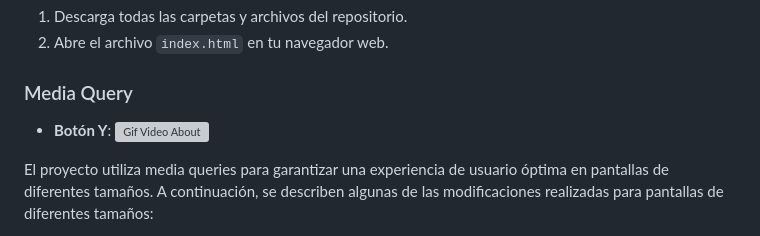
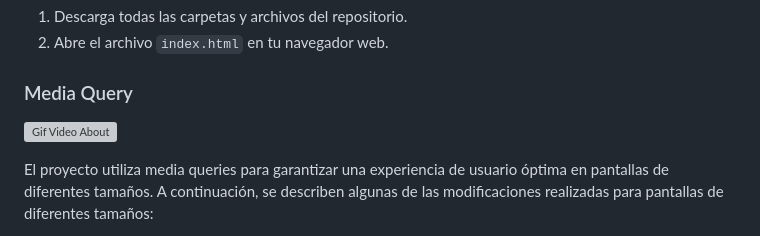
Before and after one commit to ladronbx/ladronbx.github.io, a Markdown page: readme.md, the part around the change printed below. Rendered like a GitHub page; grey boxes are pictures that could not be loaded.

Commit message:
Errata solucionada en README

```diff
--- a/readme.md
+++ b/readme.md
@@ -119,8 +129,11 @@ Si deseas ejecutar el proyecto localmente, sigue estos pasos:
 
 ### Media Query
 
-- **Botón Y**:
+
+
 ![Gif Video About](img/img-readme/responsive.gif)
+
+
 
 El proyecto utiliza media queries para garantizar una experiencia de usuario óptima en pantallas de diferentes tamaños. A continuación, se describen algunas de las modificaciones realizadas para pantallas de diferentes tamaños:
 
```
Also changed, not shown: other parts of readme.md (+10 -0 lines).
